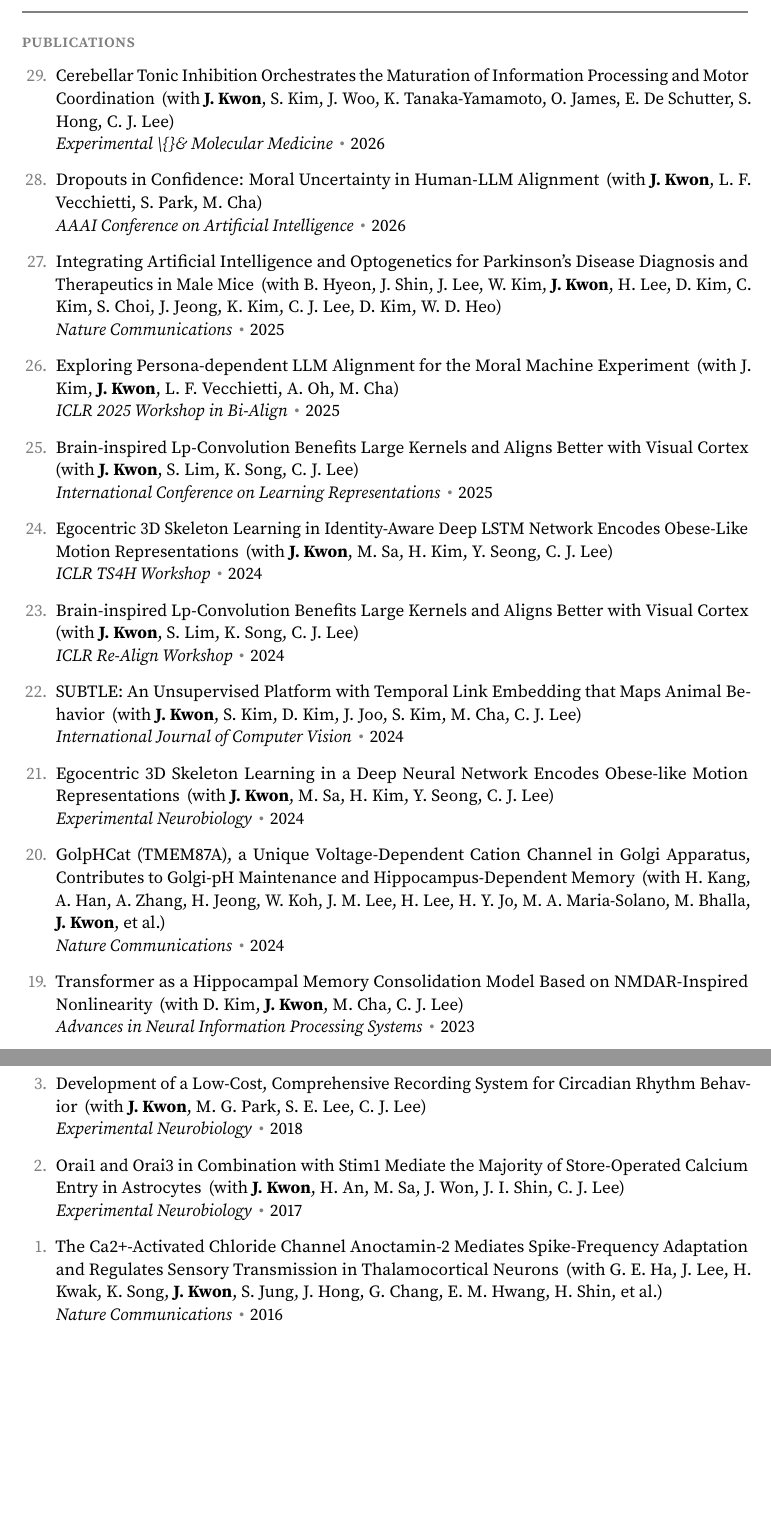
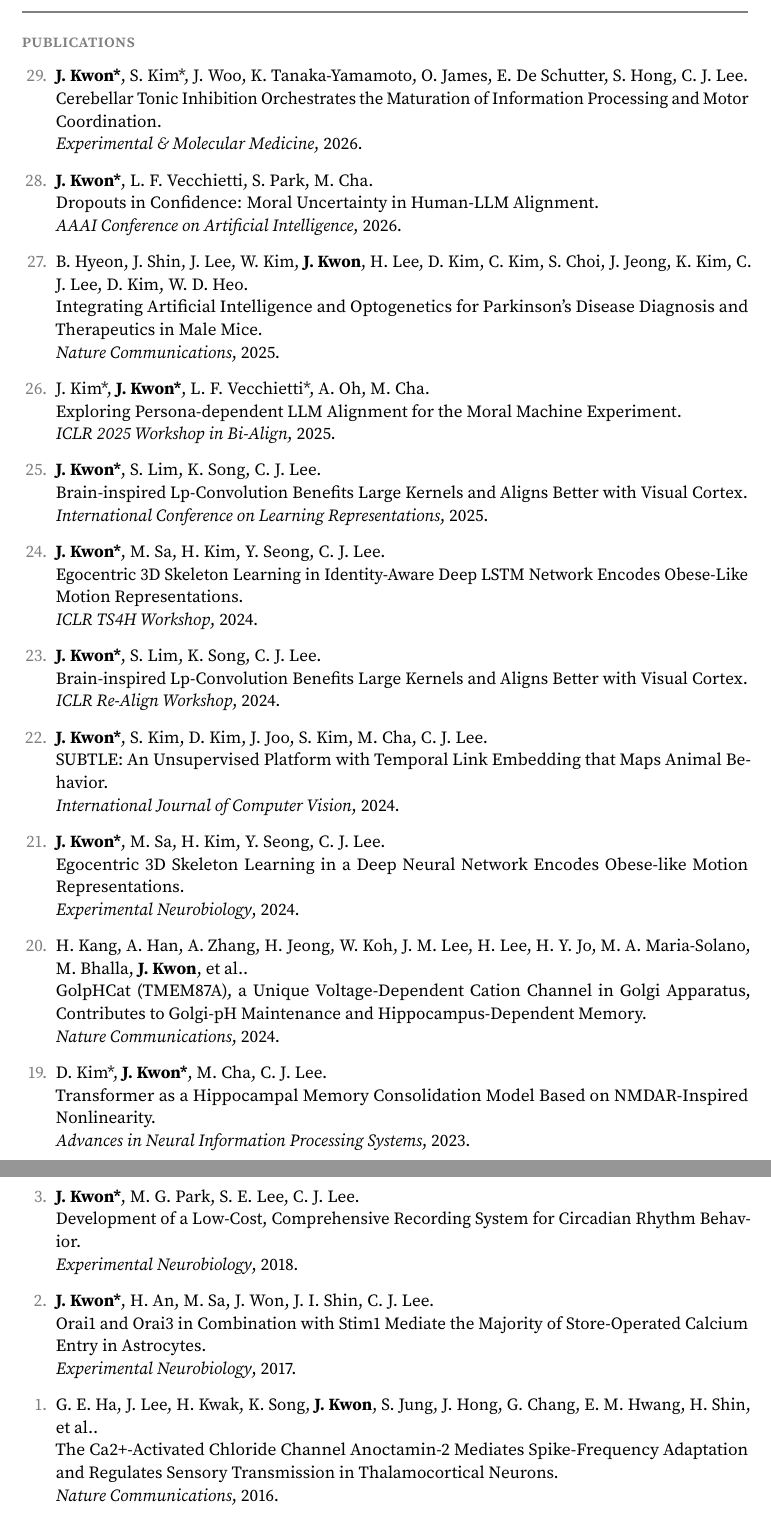
Before and after one commit to jeakwon/jeakwon.github.io, a LaTeX CV (cv.tex): two parts of pages 3 and 5 of 5, joined at a grey line, cut so that both start at the same text, the shorter picture padded with empty space. Compiled offline with pdfLaTeX.

Commit message:
Improve CV publication format and prepare for root domain
- Publication format: standard academic (Authors. Title. Venue, Year.)
  instead of Michaillat's \with{} style
- Preserve first author * markers, bold self name
- Fix & double-escaping in venue names (e.g. Experimental & Molecular Medicine)
- Remove \with command from preamble
- Update URL to jeakwon.github.io (root domain)
- Set baseurl to empty for root GitHub Pages deployment

Co-Authored-By: Claude Opus 4.6 <noreply@anthropic.com>

```diff
--- a/cv.tex
+++ b/cv.tex
@@ -47,12 +47,11 @@
 \newcommand{\sep}{{\color{gray}\,\textbullet\,\,}}
 \newcommand{\hsep}{\noindent\textcolor{gray}{\rule{\textwidth}{0.7pt}}}
 \newcommand{\block}[1]{\begin{samepage}\hsep\subsection*{{#1}}\end{samepage}}
-\newcommand{\with}[1]{\,(with #1)}
 
 
 \hypersetup{pdftitle={Jea (Jay) Kwon's CV}}
+\grayfoot{L}{\url{https://jeakwon.github.io}}
 \grayfoot{C}{\url{onlytojay@gmail.com}}
-\grayfoot{L}{\url{https://jeakwon.github.io/homepage-v2}}
 \grayfoot{R}{February 2026}
 
 
@@ -132,26 +131,3 @@ Mapping Behavior with DECLARE: Deep Embedded Clustering of Action REpresentation
 \block{publications}
 
 \begin{etaremune}
-\item Cerebellar Tonic Inhibition Orchestrates the Maturation of Information Processing and Motor Coordination \with{\textbf{J. Kwon}, S. Kim, J. Woo, K. Tanaka-Yamamoto, O. James, E. De Schutter, S. Hong, C. J. Lee}\\
-\textit{Experimental \textbackslash\{\}\& Molecular Medicine} \sep 2026
-\item Dropouts in Confidence: Moral Uncertainty in Human-LLM Alignment \with{\textbf{J. Kwon}, L. F. Vecchietti, S. Park, M. Cha}\\
-\textit{AAAI Conference on Artificial Intelligence} \sep 2026
-\item Integrating Artificial Intelligence and Optogenetics for Parkinson's Disease Diagnosis and Therapeutics in Male Mice \with{B. Hyeon, J. Shin, J. Lee, W. Kim, \textbf{J. Kwon}, H. Lee, D. Kim, C. Kim, S. Choi, J. Jeong, K. Kim, C. J. Lee, D. Kim, W. D. Heo}\\
-\textit{Nature Communications} \sep 2025
-\item Exploring Persona-dependent LLM Alignment for the Moral Machine Experiment \with{J. Kim, \textbf{J. Kwon}, L. F. Vecchietti, A. Oh, M. Cha}\\
-\textit{ICLR 2025 Workshop in Bi-Align} \sep 2025
-\item Brain-inspired Lp-Convolution Benefits Large Kernels and Aligns Better with Visual Cortex \with{\textbf{J. Kwon}, S. Lim, K. Song, C. J. Lee}\\
-\textit{International Conference on Learning Representations} \sep 2025
-\item Egocentric 3D Skeleton Learning in Identity-Aware Deep LSTM Network Encodes Obese-Like Motion Representations \with{\textbf{J. Kwon}, M. Sa, H. Kim, Y. Seong, C. J. Lee}\\
-\textit{ICLR TS4H Workshop} \sep 2024
-\item Brain-inspired Lp-Convolution Benefits Large Kernels and Aligns Better with Visual Cortex \with{\textbf{J. Kwon}, S. Lim, K. Song, C. J. Lee}\\
-\textit{ICLR Re-Align Workshop} \sep 2024
-\item SUBTLE: An Unsupervised Platform with Temporal Link Embedding that Maps Animal Behavior \with{\textbf{J. Kwon}, S. Kim, D. Kim, J. Joo, S. Kim, M. Cha, C. J. Lee}\\
-\textit{International Journal of Computer Vision} \sep 2024
-\item Egocentric 3D Skeleton Learning in a Deep Neural Network Encodes Obese-like Motion Representations \with{\textbf{J. Kwon}, M. Sa, H. Kim, Y. Seong, C. J. Lee}\\
-\textit{Experimental Neurobiology} \sep 2024
-\item GolpHCat (TMEM87A), a Unique Voltage-Dependent Cation Channel in Golgi Apparatus, Contributes to Golgi-pH Maintenance and Hippocampus-Dependent Memory \with{H. Kang, A. Han, A. Zhang, H. Jeong, W. Koh, J. M. Lee, H. Lee, H. Y. Jo, M. A. Maria-Solano, M. Bhalla, \textbf{J. Kwon}, et al.}\\
-\textit{Nature Communications} \sep 2024
-\item Transformer as a Hippocampal Memory Consolidation Model Based on NMDAR-Inspired Nonlinearity \with{D. Kim, \textbf{J. Kwon}, M. Cha, C. J. Lee}\\
-\textit{Advances in Neural Information Processing Systems} \sep 2023
-\item Hypothalamic GABRA5-Positive Neurons Control Obesity via Astrocytic GABA \with{M. Sa, E. Yoo, W. Koh, M. G. Park, H. Jang, Y. R. Yang, M. Bhalla, J. Lee, J. Lim, W. Won, \textbf{J. Kwon}, et al.}\\
@@ -163 +133,0 @@ Mapping Behavior with DECLARE: Deep Embedded Clustering of Action REpresentation
-\item Transformer Needs NMDA Receptor Nonlinearity for Long-Term Memory \with{D. Kim, \textbf{J. Kwon}, M. Cha, C. J. Lee}\\
@@ -187,6 +134,37 @@ Mapping Behavior with DECLARE: Deep Embedded Clustering of Action REpresentation
-\item Development of a Low-Cost, Comprehensive Recording System for Circadian Rhythm Behavior \with{\textbf{J. Kwon}, M. G. Park, S. E. Lee, C. J. Lee}\\
-\textit{Experimental Neurobiology} \sep 2018
-\item Orai1 and Orai3 in Combination with Stim1 Mediate the Majority of Store-Operated Calcium Entry in Astrocytes \with{\textbf{J. Kwon}, H. An, M. Sa, J. Won, J. I. Shin, C. J. Lee}\\
-\textit{Experimental Neurobiology} \sep 2017
-\item The Ca2+-Activated Chloride Channel Anoctamin-2 Mediates Spike-Frequency Adaptation and Regulates Sensory Transmission in Thalamocortical Neurons \with{G. E. Ha, J. Lee, H. Kwak, K. Song, \textbf{J. Kwon}, S. Jung, J. Hong, G. Chang, E. M. Hwang, H. Shin, et al.}\\
-\textit{Nature Communications} \sep 2016
+\item \textbf{J. Kwon*}, S. Kim*, J. Woo, K. Tanaka-Yamamoto, O. James, E. De Schutter, S. Hong, C. J. Lee.\\
+Cerebellar Tonic Inhibition Orchestrates the Maturation of Information Processing and Motor Coordination.\\
+\textit{Experimental \& Molecular Medicine}, 2026.
+\item \textbf{J. Kwon*}, L. F. Vecchietti, S. Park, M. Cha.\\
+Dropouts in Confidence: Moral Uncertainty in Human-LLM Alignment.\\
+\textit{AAAI Conference on Artificial Intelligence}, 2026.
+\item B. Hyeon, J. Shin, J. Lee, W. Kim, \textbf{J. Kwon}, H. Lee, D. Kim, C. Kim, S. Choi, J. Jeong, K. Kim, C. J. Lee, D. Kim, W. D. Heo.\\
+Integrating Artificial Intelligence and Optogenetics for Parkinson's Disease Diagnosis and Therapeutics in Male Mice.\\
+\textit{Nature Communications}, 2025.
+\item J. Kim*, \textbf{J. Kwon*}, L. F. Vecchietti*, A. Oh, M. Cha.\\
+Exploring Persona-dependent LLM Alignment for the Moral Machine Experiment.\\
+\textit{ICLR 2025 Workshop in Bi-Align}, 2025.
+\item \textbf{J. Kwon*}, S. Lim, K. Song, C. J. Lee.\\
+Brain-inspired Lp-Convolution Benefits Large Kernels and Aligns Better with Visual Cortex.\\
+\textit{International Conference on Learning Representations}, 2025.
+\item \textbf{J. Kwon*}, M. Sa, H. Kim, Y. Seong, C. J. Lee.\\
+Egocentric 3D Skeleton Learning in Identity-Aware Deep LSTM Network Encodes Obese-Like Motion Representations.\\
+\textit{ICLR TS4H Workshop}, 2024.
+\item \textbf{J. Kwon*}, S. Lim, K. Song, C. J. Lee.\\
+Brain-inspired Lp-Convolution Benefits Large Kernels and Aligns Better with Visual Cortex.\\
+\textit{ICLR Re-Align Workshop}, 2024.
+\item \textbf{J. Kwon*}, S. Kim, D. Kim, J. Joo, S. Kim, M. Cha, C. J. Lee.\\
+SUBTLE: An Unsupervised Platform with Temporal Link Embedding that Maps Animal Behavior.\\
+\textit{International Journal of Computer Vision}, 2024.
+\item \textbf{J. Kwon*}, M. Sa, H. Kim, Y. Seong, C. J. Lee.\\
+Egocentric 3D Skeleton Learning in a Deep Neural Network Encodes Obese-like Motion Representations.\\
+\textit{Experimental Neurobiology}, 2024.
+\item H. Kang, A. Han, A. Zhang, H. Jeong, W. Koh, J. M. Lee, H. Lee, H. Y. Jo, M. A. Maria-Solano, M. Bhalla, \textbf{J. Kwon}, et al..\\
+GolpHCat (TMEM87A), a Unique Voltage-Dependent Cation Channel in Golgi Apparatus, Contributes to Golgi-pH Maintenance and Hippocampus-Dependent Memory.\\
+\textit{Nature Communications}, 2024.
+\item D. Kim*, \textbf{J. Kwon*}, M. Cha, C. J. Lee.\\
+Transformer as a Hippocampal Memory Consolidation Model Based on NMDAR-Inspired Nonlinearity.\\
+\textit{Advances in Neural Information Processing Systems}, 2023.
+\item M. Sa, E. Yoo, W. Koh, M. G. Park, H. Jang, Y. R. Yang, M. Bhalla, J. Lee, J. Lim, W. Won, \textbf{J. Kwon}, et al..\\
+Hypothalamic GABRA5-Positive Neurons Control Obesity via Astrocytic GABA.\\
+\textit{Nature Metabolism}, 2023.
+\item \textbf{J. Kwon*}, S. Kim, D. Kim, J. Joo, S. Kim, M. Cha, C. J. Lee.\\
@@ -193,3 +212,12 @@ Mapping Behavior with DECLARE: Deep Embedded Clustering of Action REpresentation
+\item \textbf{J. Kwon*}, M. G. Park, S. E. Lee, C. J. Lee.\\
+Development of a Low-Cost, Comprehensive Recording System for Circadian Rhythm Behavior.\\
+\textit{Experimental Neurobiology}, 2018.
+\item \textbf{J. Kwon*}, H. An, M. Sa, J. Won, J. I. Shin, C. J. Lee.\\
+Orai1 and Orai3 in Combination with Stim1 Mediate the Majority of Store-Operated Calcium Entry in Astrocytes.\\
+\textit{Experimental Neurobiology}, 2017.
+\item G. E. Ha, J. Lee, H. Kwak, K. Song, \textbf{J. Kwon}, S. Jung, J. Hong, G. Chang, E. M. Hwang, H. Shin, et al..\\
+The Ca2+-Activated Chloride Channel Anoctamin-2 Mediates Spike-Frequency Adaptation and Regulates Sensory Transmission in Thalamocortical Neurons.\\
+\textit{Nature Communications}, 2016.
 \end{etaremune}
 
 
```
Also changed, not shown: _config.yml (+1 -1 lines), cv.tex (69 more changed lines), 1 other file.
